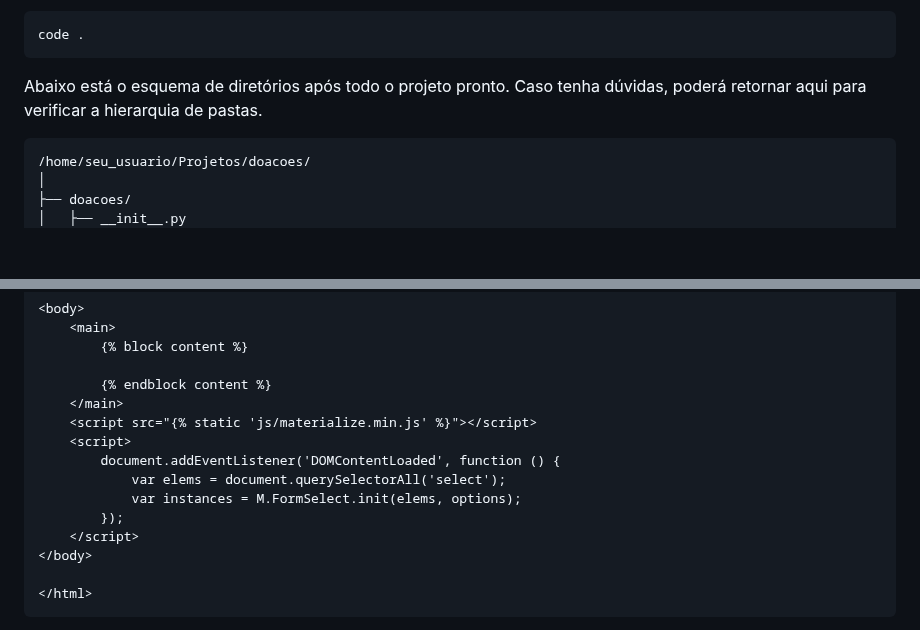
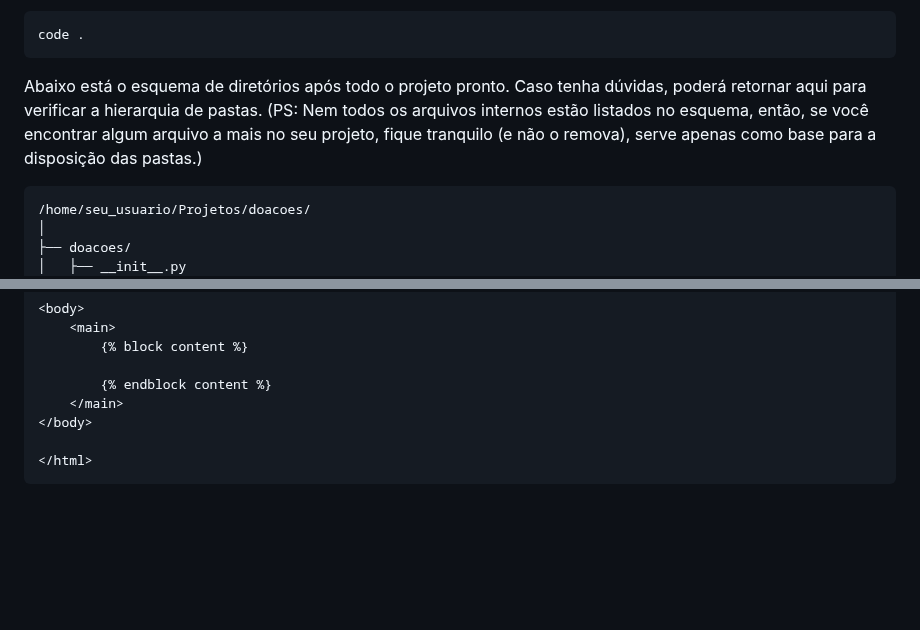
Before and after one commit to matheeushns/-DAW1-Projeto-Python-Django, a Markdown page: 1a Etapa/7aEtapa.md, 2 parts joined by grey strips. Rendered like a GitHub page; blank space fills up the shorter version.

Commit message:
Update 7aEtapa.md
Só retirei o trecho:
"
    <script src="{% static 'js/materialize.min.js' %}"></script>
    <script>
        document.addEventListener('DOMContentLoaded', function () {
            var elems = document.querySelectorAll('select');
            var instances = M.FormSelect.init(elems, options);
        });
    </script>"

da página "base.html", pois, pelos testes que eu fiz, não foi necessário o uso de scripts externos para qualquer funcionalidade no código :smile_cat:

````diff
--- a/1a Etapa/7aEtapa.md
+++ b/1a Etapa/7aEtapa.md
@@ -14,7 +14,7 @@ cd Projetos/doacoes
 code .
 ```
 
-Abaixo está o esquema de diretórios após todo o projeto pronto. Caso tenha dúvidas, poderá retornar aqui para verificar a hierarquia de pastas.
+Abaixo está o esquema de diretórios após todo o projeto pronto. Caso tenha dúvidas, poderá retornar aqui para verificar a hierarquia de pastas. (PS: Nem todos os arquivos internos estão listados no esquema, então, se você encontrar algum arquivo a mais no seu projeto, fique tranquilo (e não o remova), serve apenas como base para a disposição das pastas.)
 
 ```
 /home/seu_usuario/Projetos/doacoes/
@@ -294,13 +294,6 @@ https://github.com/Dogfalo/materialize/releases/download/1.0.0/materialize-v1.0.
 
         {% endblock content %}
     </main>
-    <script src="{% static 'js/materialize.min.js' %}"></script>
-    <script>
-        document.addEventListener('DOMContentLoaded', function () {
-            var elems = document.querySelectorAll('select');
-            var instances = M.FormSelect.init(elems, options);
-        });
-    </script>
 </body>
 
 </html>
````
